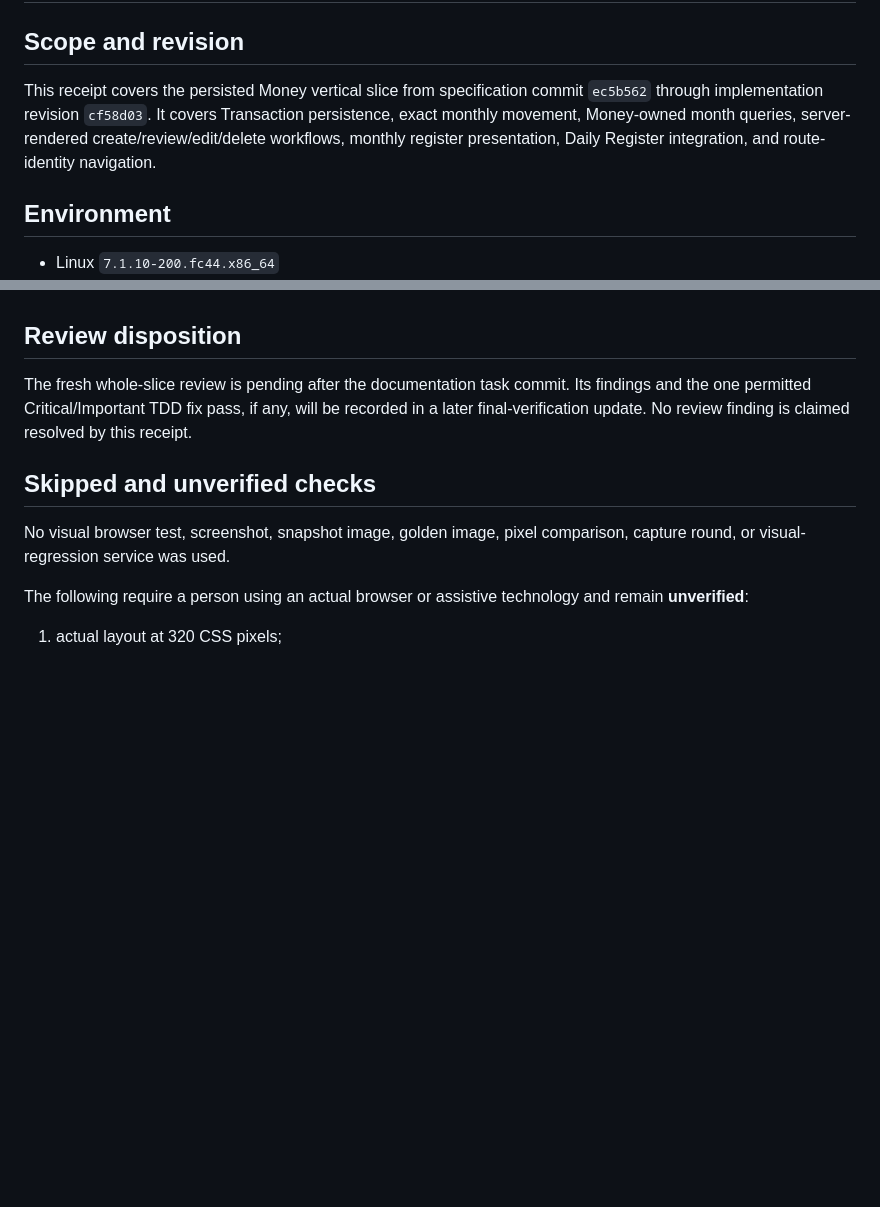
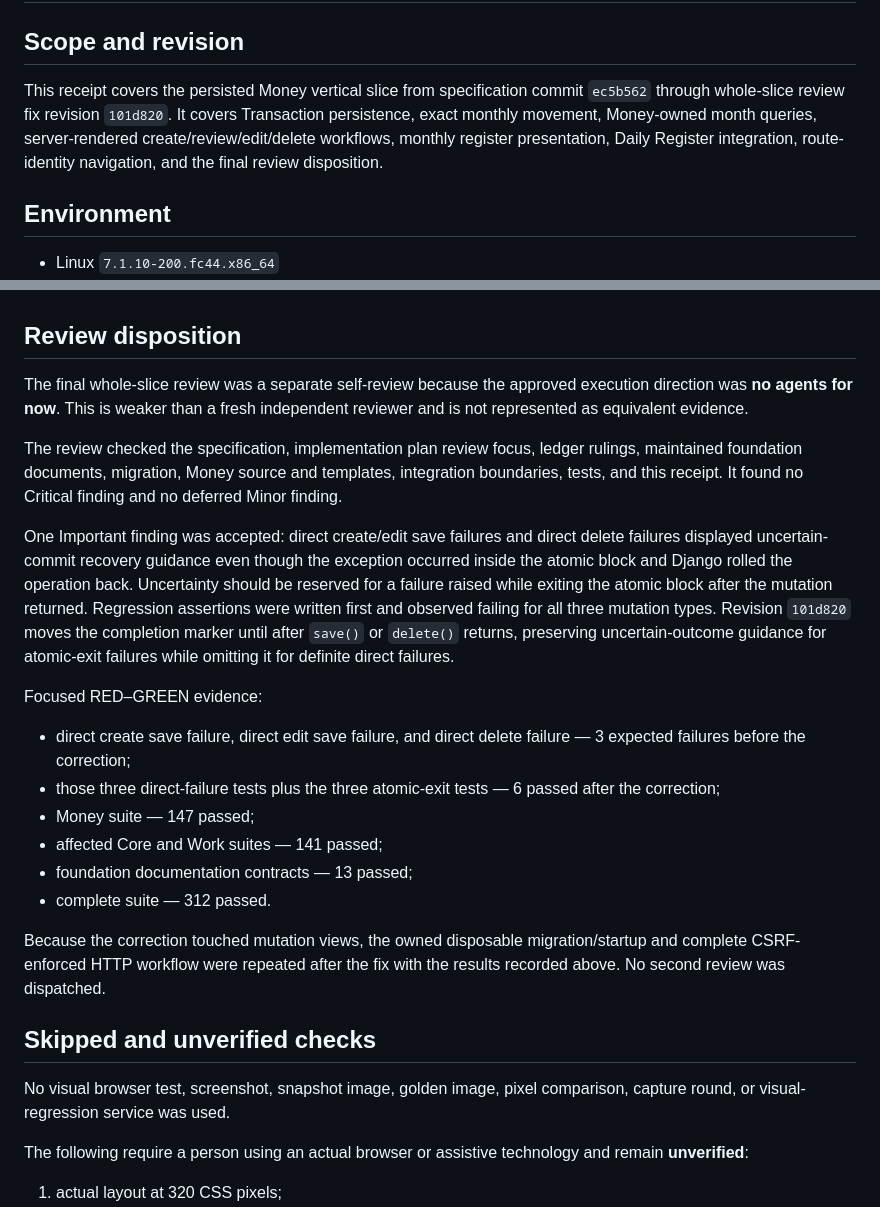
Before and after one commit to noonforme/lifeManager, a Markdown page: docs/verification/2026-09-25-money-slice.md, 2 parts joined by grey strips. Drawn GitHub-style; blank space fills up the shorter version.

Commit message:
docs: record final Money verification
Co-Authored-By: Claude Code <noreply@anthropic.com>

```diff
--- a/docs/verification/2026-09-25-money-slice.md
+++ b/docs/verification/2026-09-25-money-slice.md
@@ -2,7 +2,7 @@
 
 ## Scope and revision
 
-This receipt covers the persisted Money vertical slice from specification commit `ec5b562` through implementation revision `cf58d03`. It covers Transaction persistence, exact monthly movement, Money-owned month queries, server-rendered create/review/edit/delete workflows, monthly register presentation, Daily Register integration, and route-identity navigation.
+This receipt covers the persisted Money vertical slice from specification commit `ec5b562` through whole-slice review fix revision `101d820`. It covers Transaction persistence, exact monthly movement, Money-owned month queries, server-rendered create/review/edit/delete workflows, monthly register presentation, Daily Register integration, route-identity navigation, and the final review disposition.
 
 ## Environment
 
@@ -71,7 +71,22 @@ A separate owned disposable absolute database was migrated. Django's test client
 
 ## Review disposition
 
-The fresh whole-slice review is pending after the documentation task commit. Its findings and the one permitted Critical/Important TDD fix pass, if any, will be recorded in a later final-verification update. No review finding is claimed resolved by this receipt.
+The final whole-slice review was a separate self-review because the approved execution direction was **no agents for now**. This is weaker than a fresh independent reviewer and is not represented as equivalent evidence.
+
+The review checked the specification, implementation plan review focus, ledger rulings, maintained foundation documents, migration, Money source and templates, integration boundaries, tests, and this receipt. It found no Critical finding and no deferred Minor finding.
+
+One Important finding was accepted: direct create/edit save failures and direct delete failures displayed uncertain-commit recovery guidance even though the exception occurred inside the atomic block and Django rolled the operation back. Uncertainty should be reserved for a failure raised while exiting the atomic block after the mutation returned. Regression assertions were written first and observed failing for all three mutation types. Revision `101d820` moves the completion marker until after `save()` or `delete()` returns, preserving uncertain-outcome guidance for atomic-exit failures while omitting it for definite direct failures.
+
+Focused RED–GREEN evidence:
+
+- direct create save failure, direct edit save failure, and direct delete failure — 3 expected failures before the correction;
+- those three direct-failure tests plus the three atomic-exit tests — 6 passed after the correction;
+- Money suite — 147 passed;
+- affected Core and Work suites — 141 passed;
+- foundation documentation contracts — 13 passed;
+- complete suite — 312 passed.
+
+Because the correction touched mutation views, the owned disposable migration/startup and complete CSRF-enforced HTTP workflow were repeated after the fix with the results recorded above. No second review was dispatched.
 
 ## Skipped and unverified checks
 
```
